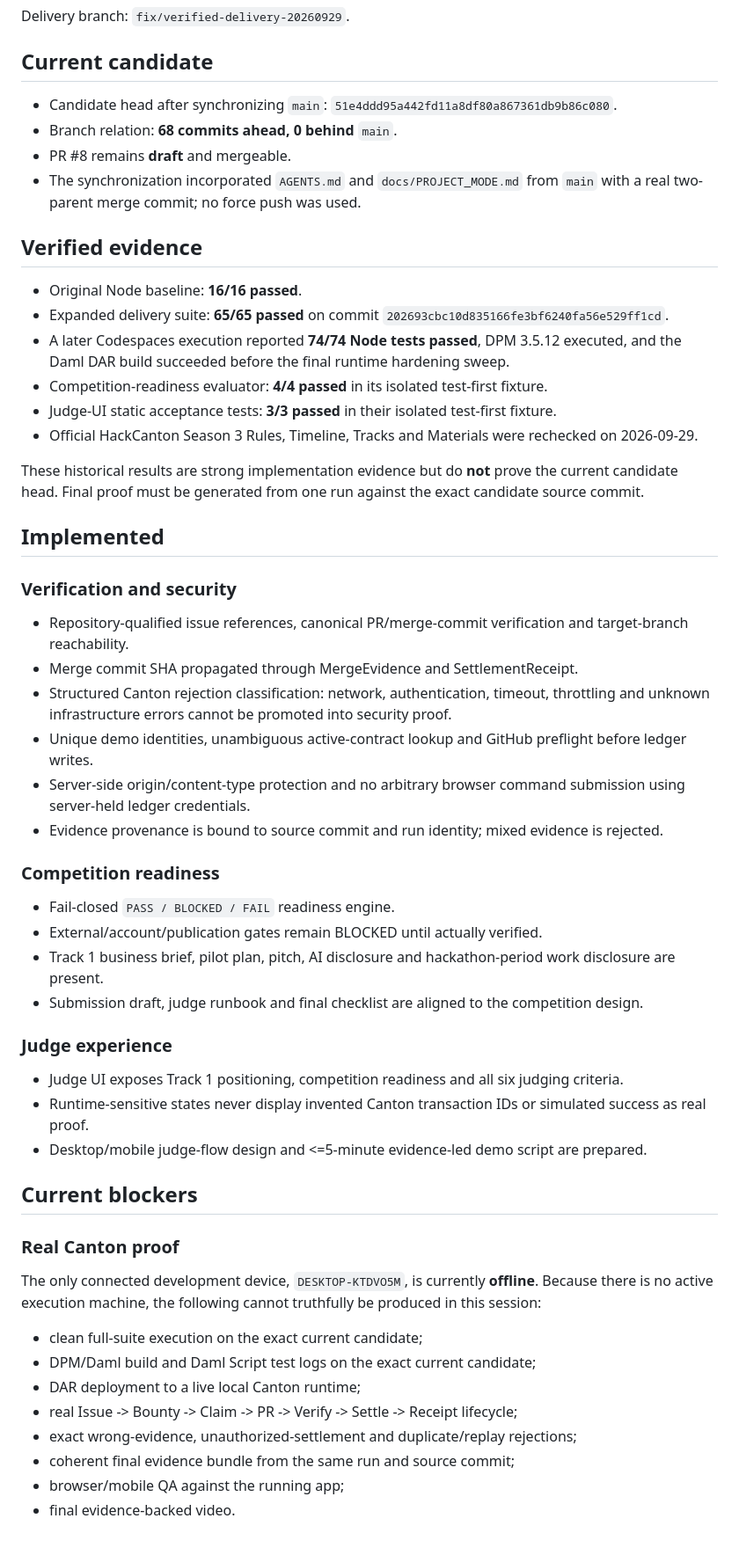
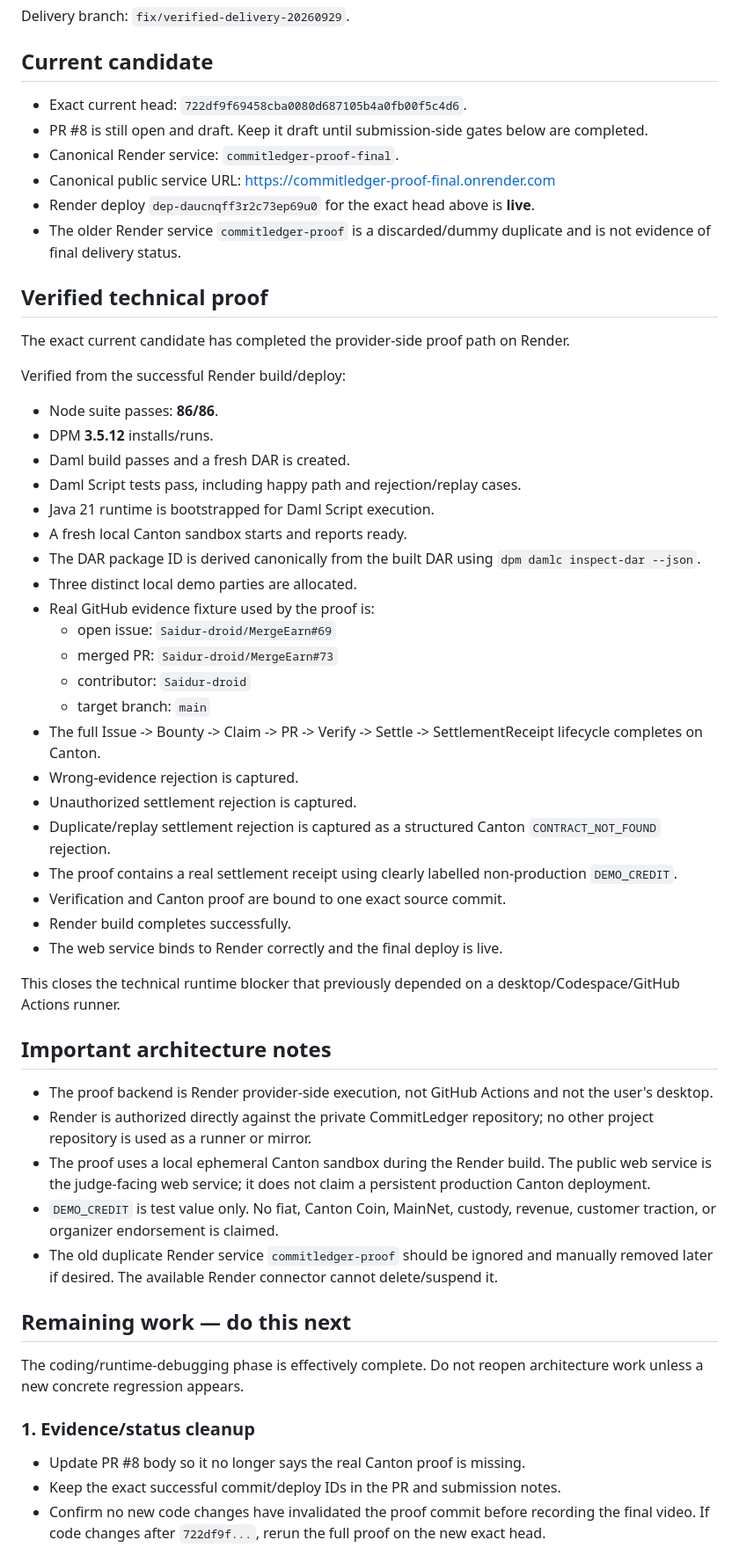
Before and after one commit to Saidur-droid/CommitLedger, a Markdown page: docs/DELIVERY_STATUS.md, the part around one of its changes. Shown at 88% size. Rendered like a GitHub page.

Commit message:
docs: record verified Render proof and submission handoff

```diff
--- a/docs/DELIVERY_STATUS.md
+++ b/docs/DELIVERY_STATUS.md
@@ -4,54 +4,57 @@ Delivery branch: `fix/verified-delivery-20260929`.
 
 ## Current candidate
 
-- Candidate head after synchronizing `main`: `51e4ddd95a442fd11a8df80a867361db9b86c080`.
-- Branch relation: **68 commits ahead, 0 behind** `main`.
-- PR #8 remains **draft** and mergeable.
-- The synchronization incorporated `AGENTS.md` and `docs/PROJECT_MODE.md` from `main` with a real two-parent merge commit; no force push was used.
+- Exact current head: `722df9f69458cba0080d687105b4a0fb00f5c4d6`.
+- PR #8 is still open and draft. Keep it draft until submission-side gates below are completed.
+- Canonical Render service: `commitledger-proof-final`.
+- Canonical public service URL: https://commitledger-proof-final.onrender.com
+- Render deploy `dep-daucnqff3r2c73ep69u0` for the exact head above is **live**.
+- The older Render service `commitledger-proof` is a discarded/dummy duplicate and is not evidence of final delivery status.
 
-## Verified evidence
+## Verified technical proof
 
-- Original Node baseline: **16/16 passed**.
-- Expanded delivery suite: **65/65 passed** on commit `202693cbc10d835166fe3bf6240fa56e529ff1cd`.
-- A later Codespaces execution reported **74/74 Node tests passed**, DPM 3.5.12 executed, and the Daml DAR build succeeded before the final runtime hardening sweep.
-- Competition-readiness evaluator: **4/4 passed** in its isolated test-first fixture.
-- Judge-UI static acceptance tests: **3/3 passed** in their isolated test-first fixture.
-- Official HackCanton Season 3 Rules, Timeline, Tracks and Materials were rechecked on 2026-09-29.
+The exact current candidate has completed the provider-side proof path on Render.
 
-These historical results are strong implementation evidence but do **not** prove the current candidate head. Final proof must be generated from one run against the exact candidate source commit.
+Verified from the successful Render build/deploy:
 
-## Implemented
+- Node suite passes: **86/86**.
+- DPM **3.5.12** installs/runs.
+- Daml build passes and a fresh DAR is created.
+- Daml Script tests pass, including happy path and rejection/replay cases.
+- Java 21 runtime is bootstrapped for Daml Script execution.
+- A fresh local Canton sandbox starts and reports ready.
+- The DAR package ID is derived canonically from the built DAR using `dpm damlc inspect-dar --json`.
+- Three distinct local demo parties are allocated.
+- Real GitHub evidence fixture used by the proof is:
+  - open issue: `Saidur-droid/MergeEarn#69`
+  - merged PR: `Saidur-droid/MergeEarn#73`
+  - contributor: `Saidur-droid`
+  - target branch: `main`
+- The full Issue -> Bounty -> Claim -> PR -> Verify -> Settle -> SettlementReceipt lifecycle completes on Canton.
+- Wrong-evidence rejection is captured.
+- Unauthorized settlement rejection is captured.
+- Duplicate/replay settlement rejection is captured as a structured Canton `CONTRACT_NOT_FOUND` rejection.
+- The proof contains a real settlement receipt using clearly labelled non-production `DEMO_CREDIT`.
+- Verification and Canton proof are bound to one exact source commit.
+- Render build completes successfully.
+- The web service binds to Render correctly and the final deploy is live.
 
-### Verification and security
-- Repository-qualified issue references, canonical PR/merge-commit verification and target-branch reachability.
-- Merge commit SHA propagated through MergeEvidence and SettlementReceipt.
-- Structured Canton rejection classification: network, authentication, timeout, throttling and unknown infrastructure errors cannot be promoted into security proof.
-- Unique demo identities, unambiguous active-contract lookup and GitHub preflight before ledger writes.
-- Server-side origin/content-type protection and no arbitrary browser command submission using server-held ledger credentials.
-- Evidence provenance is bound to source commit and run identity; mixed evidence is rejected.
+This closes the technical runtime blocker that previously depended on a desktop/Codespace/GitHub Actions runner.
 
-### Competition readiness
-- Fail-closed `PASS / BLOCKED / FAIL` readiness engine.
-- External/account/publication gates remain BLOCKED until actually verified.
-- Track 1 business brief, pilot plan, pitch, AI disclosure and hackathon-period work disclosure are present.
-- Submission draft, judge runbook and final checklist are aligned to the competition design.
+## Important architecture notes
 
-### Judge experience
-- Judge UI exposes Track 1 positioning, competition readiness and all six judging criteria.
-- Runtime-sensitive states never display invented Canton transaction IDs or simulated success as real proof.
-- Desktop/mobile judge-flow design and <=5-minute evidence-led demo script are prepared.
+- The proof backend is Render provider-side execution, not GitHub Actions and not the user's desktop.
+- Render is authorized directly against the private CommitLedger repository; no other project repository is used as a runner or mirror.
+- The proof uses a local ephemeral Canton sandbox during the Render build. The public web service is the judge-facing web service; it does not claim a persistent production Canton deployment.
+- `DEMO_CREDIT` is test value only. No fiat, Canton Coin, MainNet, custody, revenue, customer traction, or organizer endorsement is claimed.
+- The old duplicate Render service `commitledger-proof` should be ignored and manually removed later if desired. The available Render connector cannot delete/suspend it.
 
-## Current blockers
+## Remaining work — do this next
 
-### Real Canton proof
-The only connected development device, `DESKTOP-KTDVO5M`, is currently **offline**. Because there is no active execution machine, the following cannot truthfully be produced in this session:
+The coding/runtime-debugging phase is effectively complete. Do not reopen architecture work unless a new concrete regression appears.
 
-- clean full-suite execution on the exact current candidate;
-- DPM/Daml build and Daml Script test logs on the exact current candidate;
-- DAR deployment to a live local Canton runtime;
-- real Issue -> Bounty -> Claim -> PR -> Verify -> Settle -> Receipt lifecycle;
-- exact wrong-evidence, unauthorized-settlement and duplicate/replay rejections;
-- coherent final evidence bundle from the same run and source commit;
-- browser/mobile QA against the running app;
-- final evidence-backed video.
+### 1. Evidence/status cleanup
+- Update PR #8 body so it no longer says the real Canton proof is missing.
+- Keep the exact successful commit/deploy IDs in the PR and submission notes.
+- Confirm no new code changes have invalidated the proof commit before recording the final video. If code changes after `722df9f...`, rerun the full proof on the new exact head.
 
```
Also changed, not shown: other parts of docs/DELIVERY_STATUS.md (+48 -19 lines).
